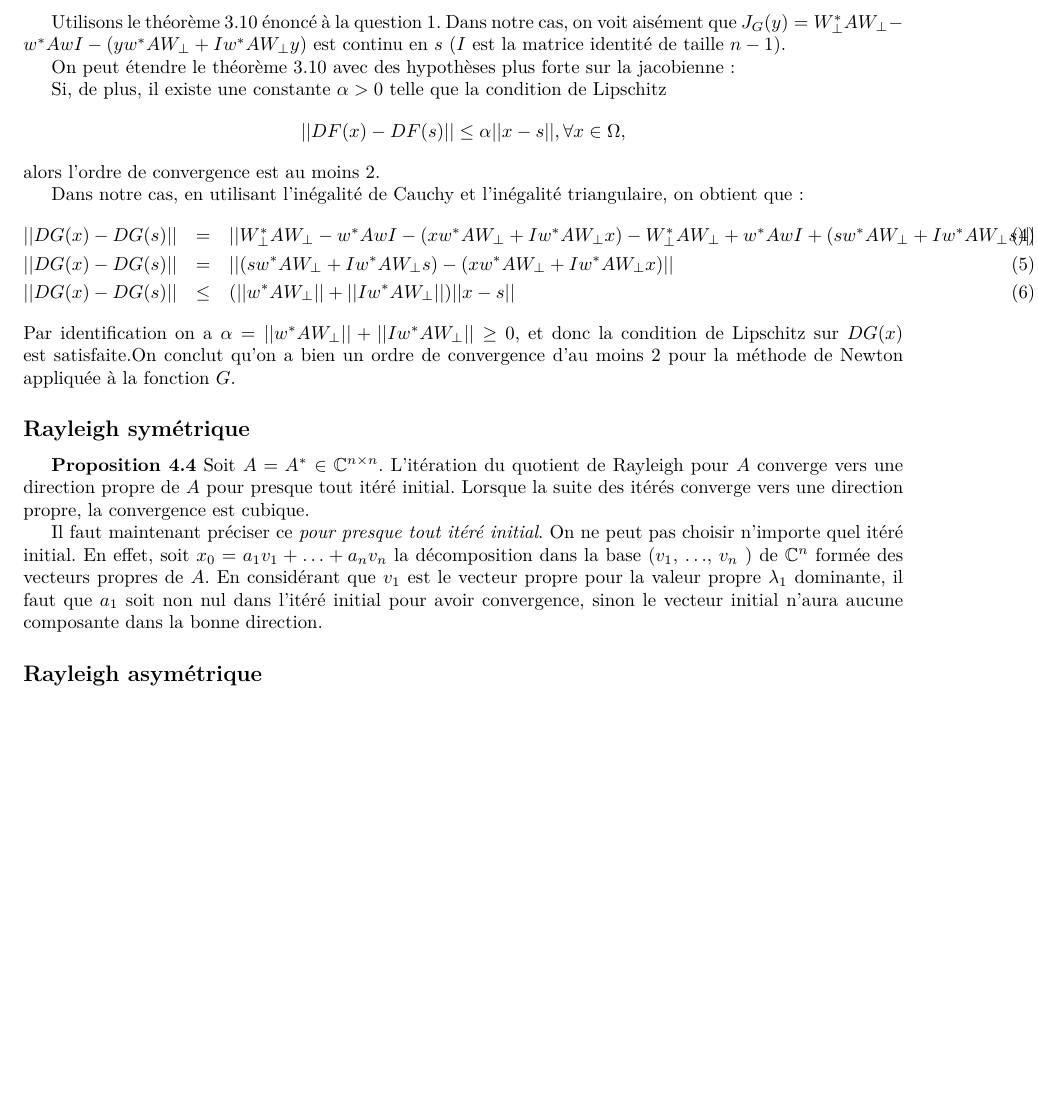
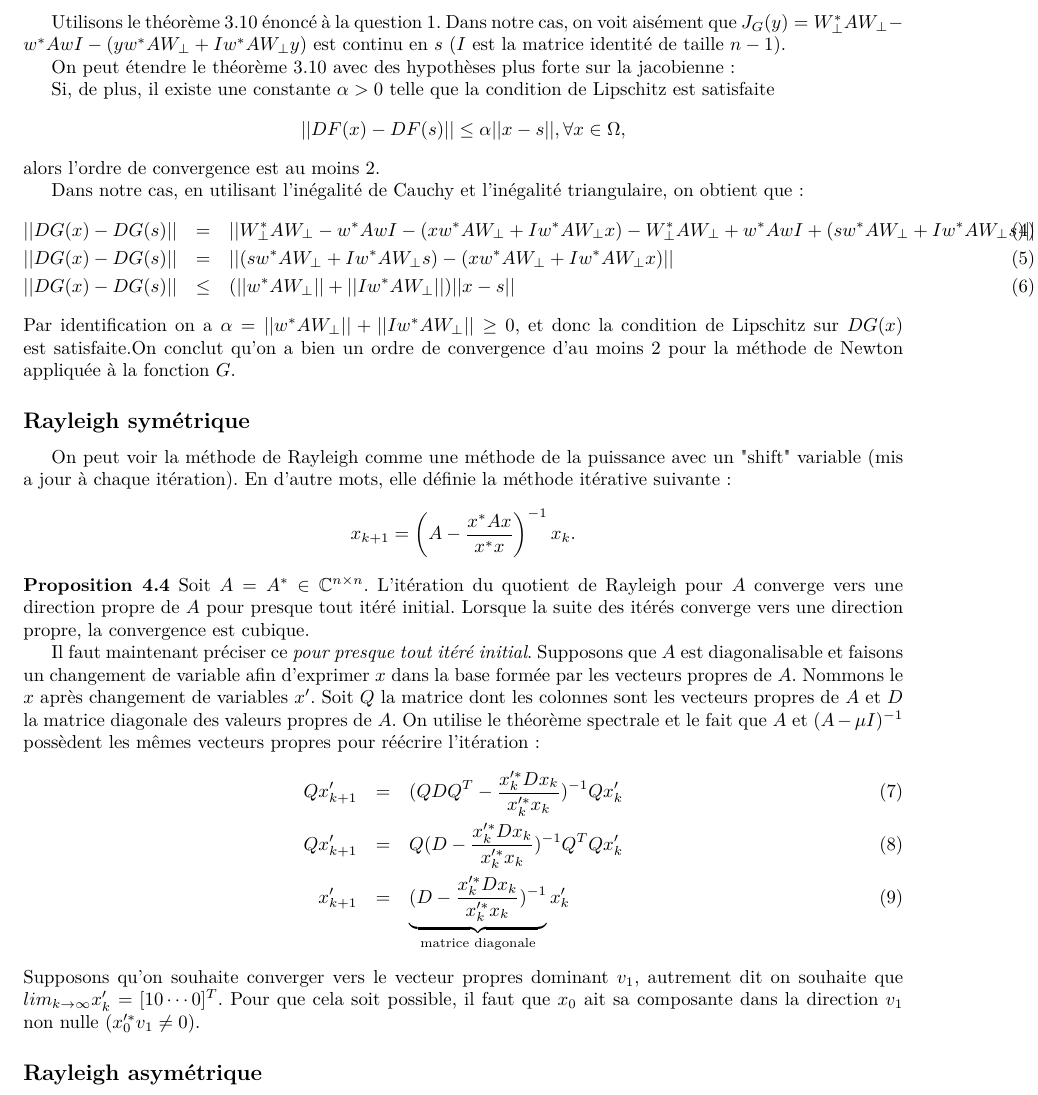
Before and after one commit to blegat/LINMA1170, a LaTeX document (devoir3/main.tex, which reads devoir3/Q2/q2.tex): part of page 4 of 4, cut so that both start at the same text, the shorter picture padded with empty space. Compiled offline with pdfLaTeX.

Commit message:
q2 update

```diff
--- a/devoir3/Q2/q2.tex
+++ b/devoir3/Q2/q2.tex
@@ -7,7 +7,7 @@ Dans notre cas, on voit aisément que $J_G(y) = W_{\bot}^*AW_{\bot} - w^*AwI - (
 
 On peut étendre le théorème $3.10$ avec des hypothèses plus forte sur la jacobienne :
 
-Si, de plus, il existe une constante $\alpha > 0$ telle que la condition de Lipschitz
+Si, de plus, il existe une constante $\alpha > 0$ telle que la condition de Lipschitz est satisfaite
 $$||DF(x) - DF(s)|| \leq \alpha || x - s||, \forall x \in \Omega,$$
 alors l'ordre de convergence est au moins 2.
 
@@ -20,9 +20,16 @@ Dans notre cas, en utilisant l'inégalité de Cauchy et l'inégalité triangulai
 Par identification on a $\alpha = ||w^*AW_{\bot}|| + || Iw^*AW_{\bot} || \geq 0$, et donc la condition de Lipschitz sur $DG(x)$ est satisfaite.On conclut qu'on a bien un ordre de convergence d'au moins 2 pour la méthode de Newton appliquée à la fonction $G$.
 
 \subsection*{Rayleigh symétrique}
-
+On peut voir la méthode de Rayleigh comme une méthode de la puissance avec un "shift" variable (mis a jour à chaque itération). En d'autre mots, elle définie la méthode itérative suivante :
+$$x_{k+1} = \left(  A- \frac{x^*Ax}{x^*x}  \right)^{-1} x_k.  $$
 \textbf{Proposition 4.4} Soit $A = A^*$ $ \in \mathbb{C}^{n\times n}$. L'itération du quotient de Rayleigh pour $A$ converge vers une direction propre de $A$ pour presque tout itéré initial. Lorsque la suite des itérés converge vers une direction propre, la convergence est cubique.
 
-Il faut maintenant préciser ce \textit{pour presque tout itéré initial}. On ne peut pas choisir n'importe quel itéré initial. En effet, soit $x_0 = a_1 v_1 + \ldots + a_n v_n $ la décomposition dans la base ($v_1$, \ldots , $v_n$ ) de $\mathbb{C}^n$ formée des vecteurs propres de $A$. En considérant que $v_1$ est le vecteur propre pour la valeur propre $\lambda_1$ dominante, il faut que $a_1$ soit non nul dans l'itéré initial pour avoir convergence, sinon le vecteur initial n'aura aucune composante dans la bonne direction.
+Il faut maintenant préciser ce \textit{pour presque tout itéré initial}. Supposons que $A$ est diagonalisable et faisons un changement de variable afin d'exprimer $x$ dans la base formée par les vecteurs propres de $A$. Nommons le $x$ après changement de variables $x'$. Soit $Q$ la matrice dont les colonnes sont les vecteurs propres de $A$ et $D$ la matrice diagonale des valeurs propres de $A$. On utilise le théorème spectrale et le fait que $A$ et $(A-\mu I)^{-1}$ possèdent les mêmes vecteurs propres pour réécrire l'itération :
+\begin{eqnarray}
+Qx_{k+1}' & = &(Q D Q^T - \frac{x_k'^* D x_k}{x_k'^* x_k})^{-1} Qx_{k}'\\
+Qx_{k+1}' & = & Q(D-\frac{x_k'^* D x_k}{x_k'^* x_k})^{-1}Q^T Qx_k'\\
+x_{k+1}' & = & \underbrace{(D-\frac{x_k'^* D x_k}{x_k'^* x_k})^{-1}}_{\text{matrice diagonale}} x_k'
+\end{eqnarray}
+Supposons qu'on souhaite converger vers le vecteur propres dominant $v_1$, autrement dit on souhaite que $lim_{k\rightarrow \infty} x_k' = [1 0 \cdots 0]^T$. Pour que cela soit possible, il faut que $x_0$ ait sa composante dans la direction $v_1$ non nulle ($x_0'^* v_1 \neq 0$).
 
 \subsection*{Rayleigh asymétrique}
```
